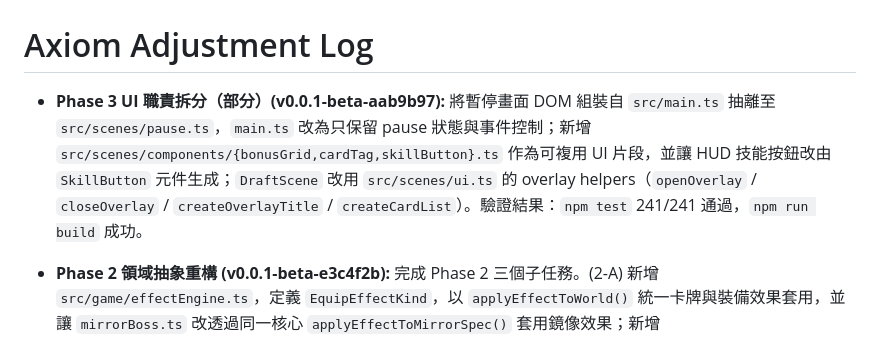
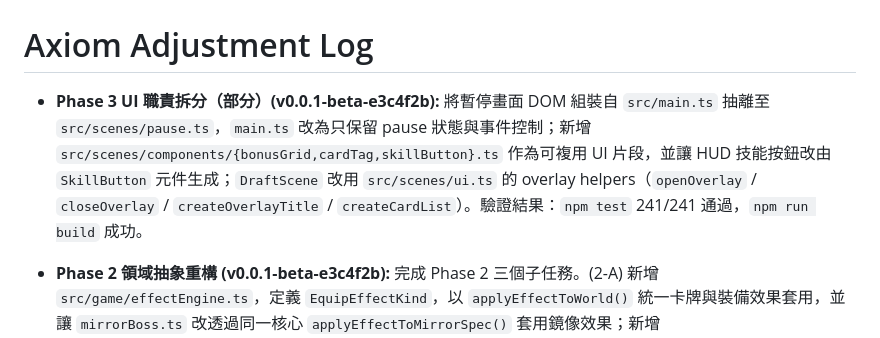
Before and after one commit to zeroLR/axiom, a Markdown page: docs/ADJUSTMENT_LOG.md, the part around the change. Rendered like a GitHub page.

Commit message:
docs: align phase3 adjustment version sha
Agent-Logs-Url: https://github.com/zeroLR/axiom/sessions/8d5cd74a-15b9-4123-8867-98c984b4645c

Co-authored-by: zeroLR <60684158+zeroLR@users.noreply.github.com>

```diff
--- a/docs/ADJUSTMENT_LOG.md
+++ b/docs/ADJUSTMENT_LOG.md
@@ -1,6 +1,6 @@
 # Axiom Adjustment Log
 
-- **Phase 3 UI 職責拆分（部分）(v0.0.1-beta-aab9b97):** 將暫停畫面 DOM 組裝自 `src/main.ts` 抽離至 `src/scenes/pause.ts`，`main.ts` 改為只保留 pause 狀態與事件控制；新增 `src/scenes/components/{bonusGrid,cardTag,skillButton}.ts` 作為可複用 UI 片段，並讓 HUD 技能按鈕改由 `SkillButton` 元件生成；`DraftScene` 改用 `src/scenes/ui.ts` 的 overlay helpers（`openOverlay` / `closeOverlay` / `createOverlayTitle` / `createCardList`）。驗證結果：`npm test` 241/241 通過，`npm run build` 成功。
+- **Phase 3 UI 職責拆分（部分）(v0.0.1-beta-e3c4f2b):** 將暫停畫面 DOM 組裝自 `src/main.ts` 抽離至 `src/scenes/pause.ts`，`main.ts` 改為只保留 pause 狀態與事件控制；新增 `src/scenes/components/{bonusGrid,cardTag,skillButton}.ts` 作為可複用 UI 片段，並讓 HUD 技能按鈕改由 `SkillButton` 元件生成；`DraftScene` 改用 `src/scenes/ui.ts` 的 overlay helpers（`openOverlay` / `closeOverlay` / `createOverlayTitle` / `createCardList`）。驗證結果：`npm test` 241/241 通過，`npm run build` 成功。
 
 - **Phase 2 領域抽象重構 (v0.0.1-beta-e3c4f2b):** 完成 Phase 2 三個子任務。(2-A) 新增 `src/game/effectEngine.ts`，定義 `EquipEffectKind`，以 `applyEffectToWorld()` 統一卡牌與裝備效果套用，並讓 `mirrorBoss.ts` 改透過同一核心 `applyEffectToMirrorSpec()` 套用鏡像效果；新增 `tests/effectEngine.test.ts`。(2-B) 新增 `src/game/enemies/registry.ts` 作為敵人 stats/elite/spawnBehavior canonical 來源，`entities.ts` 改為透過 registry 生成敵人與初始化行為；更新 `docs/ENEMY.md`，並新增 `tests/enemies/registry.test.ts`。(2-C) 新增 `src/game/bosses/runtime/{orthogon,jets,mirror,index}.ts`，將 Boss AI runtime 自 `bossWeapon.ts` 拆分，`bossWeapon.ts` 縮減為純 re-export 入口；新增隔離測試 `tests/bosses/orthogon.test.ts` 與 `tests/bosses/jets.test.ts`。驗證結果：`npm test` 241/241 通過，`npm run build` 成功。
 
```
